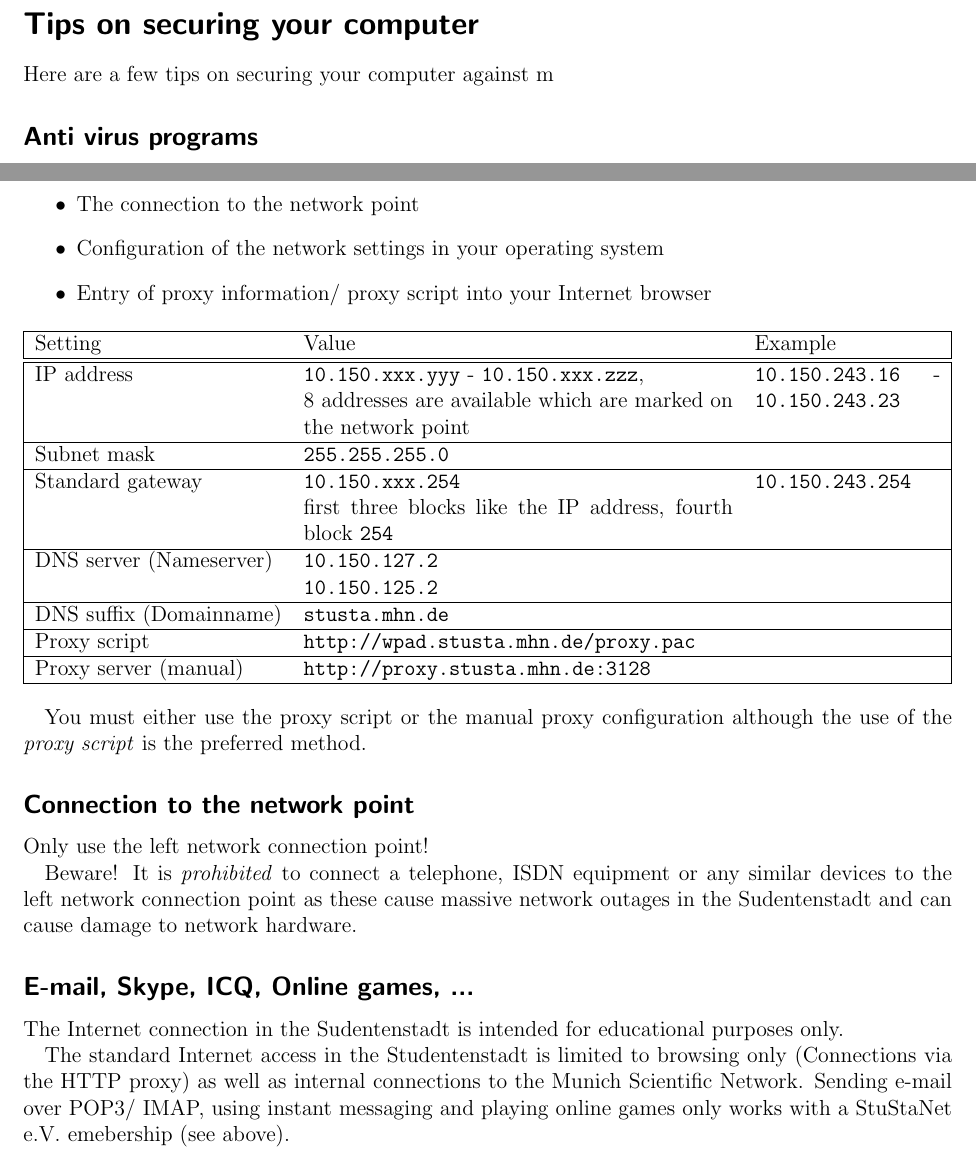
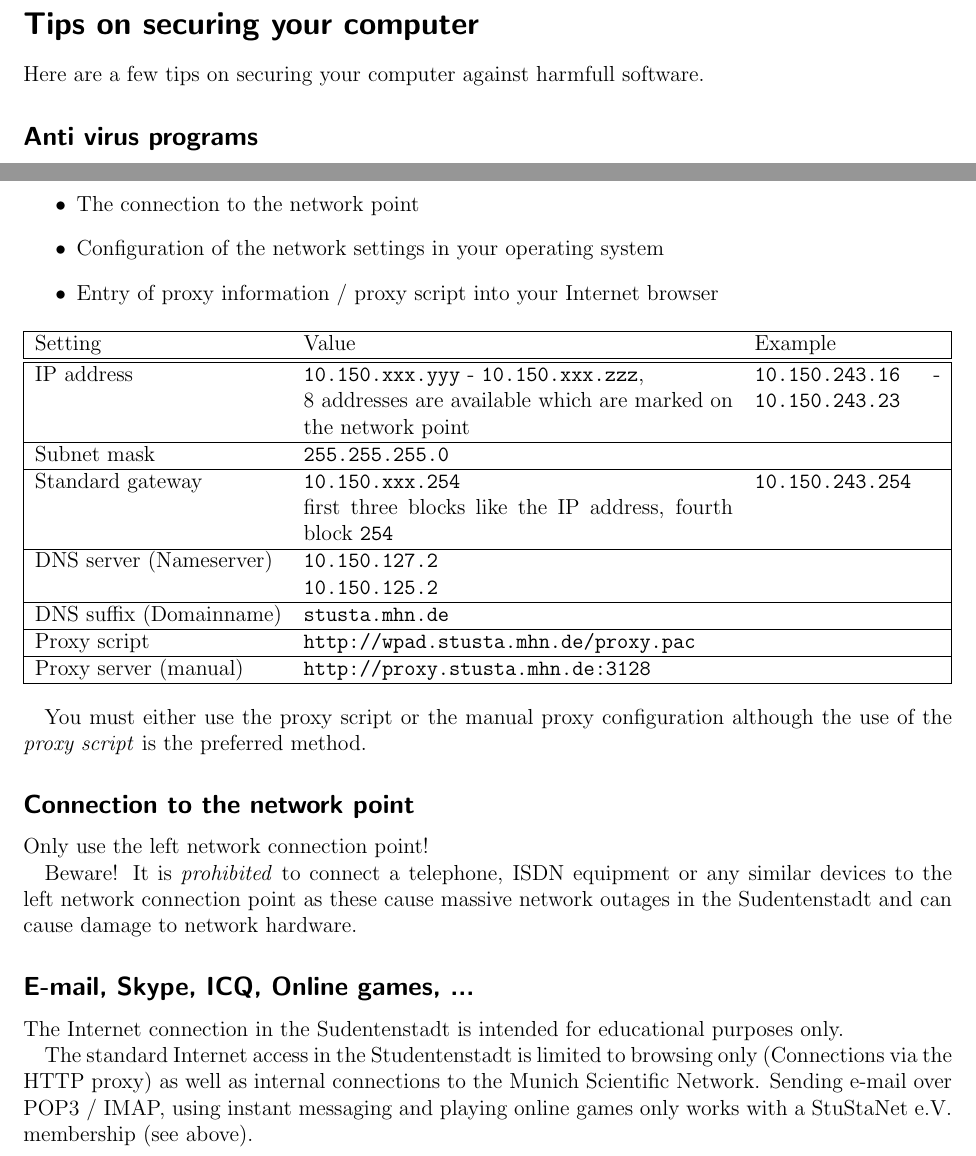
Before and after one commit to stustanet/netzwerkanleitung, a LaTeX document (Netzwerkanleitung_EN.tex): two parts of pages 3 and 4 of 9, joined at a grey line, cut so that both start at the same text. Compiled offline with pdfLaTeX.

Commit message:
fix typos

```diff
--- a/Netzwerkanleitung_EN.tex
+++ b/Netzwerkanleitung_EN.tex
@@ -81,7 +81,7 @@ Keep in mind that the administrators are only responsible for network-related pr
 \newpage
 \section*{Tips on securing your computer}
 
-Here are a few tips on securing your computer against m
+Here are a few tips on securing your computer against harmfull software.
 
 \subsection*{Anti virus programs}
 \paragraph*{Windows}
@@ -145,7 +145,7 @@ To successfully connect to the Internet you need to ensure the following:
 \begin{itemize}
     \item The connection to the network point
     \item Configuration of the network settings in your operating system
-    \item Entry of proxy information/ proxy script into your Internet browser
+    \item Entry of proxy information~/ proxy script into your Internet browser
 \end{itemize}
 
 
@@ -183,7 +183,7 @@ Beware! It is \emph{prohibited} to connect a telephone, ISDN equipment or any si
 
 The Internet connection in the Sudentenstadt is intended for educational purposes only.
 
-The standard Internet access in the Studentenstadt is limited to browsing only (Connections via the HTTP proxy) as well as internal connections to the Munich Scientific Network. Sending e-mail over POP3/ IMAP, using instant messaging and playing online games only works with a StuStaNet e.V. emebership (see above).
+The standard Internet access in the Studentenstadt is limited to browsing only (Connections via the HTTP proxy) as well as internal connections to the Munich Scientific Network. Sending e-mail over POP3~/ IMAP, using instant messaging and playing online games only works with a StuStaNet~e.V. membership (see above).
 
 
 \newpage
```
Also changed, not shown: Netzwerkanleitung_EN.tex (2 more changed lines).
